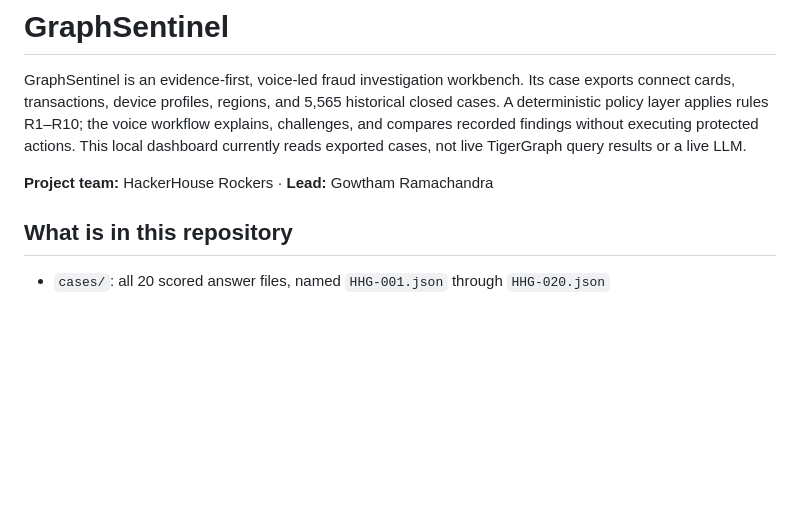
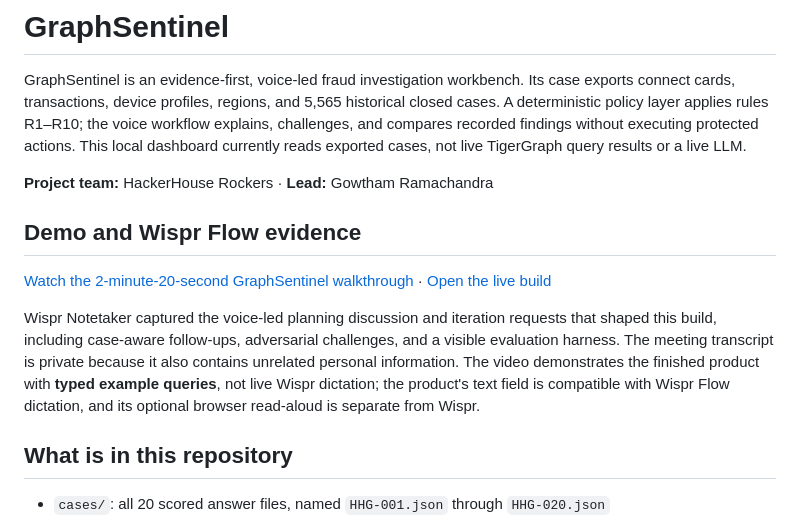
Before and after one commit to gowtham66867/graphsentinel-hhgoa-2026, a Markdown page: README.md, the part around the change. GitHub-like rendering; blank space fills up the shorter version.

Commit message:
Add Yapmaxxing walkthrough and Wispr evidence note

```diff
--- a/README.md
+++ b/README.md
@@ -3,6 +3,12 @@
 GraphSentinel is an evidence-first, voice-led fraud investigation workbench. Its case exports connect cards, transactions, device profiles, regions, and 5,565 historical closed cases. A deterministic policy layer applies rules R1–R10; the voice workflow explains, challenges, and compares recorded findings without executing protected actions. This local dashboard currently reads exported cases, not live TigerGraph query results or a live LLM.
 
 **Project team:** HackerHouse Rockers · **Lead:** Gowtham Ramachandra
+
+## Demo and Wispr Flow evidence
+
+[Watch the 2-minute-20-second GraphSentinel walkthrough](https://github.com/gowtham66867/graphsentinel-hhgoa-2026/releases/download/yapmaxxing-demo-2026-10-11/graphsentinel-wispr-walkthrough.mp4) · [Open the live build](https://graphsentinel-564262191703.asia-south1.run.app/)
+
+Wispr Notetaker captured the voice-led planning discussion and iteration requests that shaped this build, including case-aware follow-ups, adversarial challenges, and a visible evaluation harness. The meeting transcript is private because it also contains unrelated personal information. The video demonstrates the finished product with **typed example queries**, not live Wispr dictation; the product's text field is compatible with Wispr Flow dictation, and its optional browser read-aloud is separate from Wispr.
 
 ## What is in this repository
 
```
